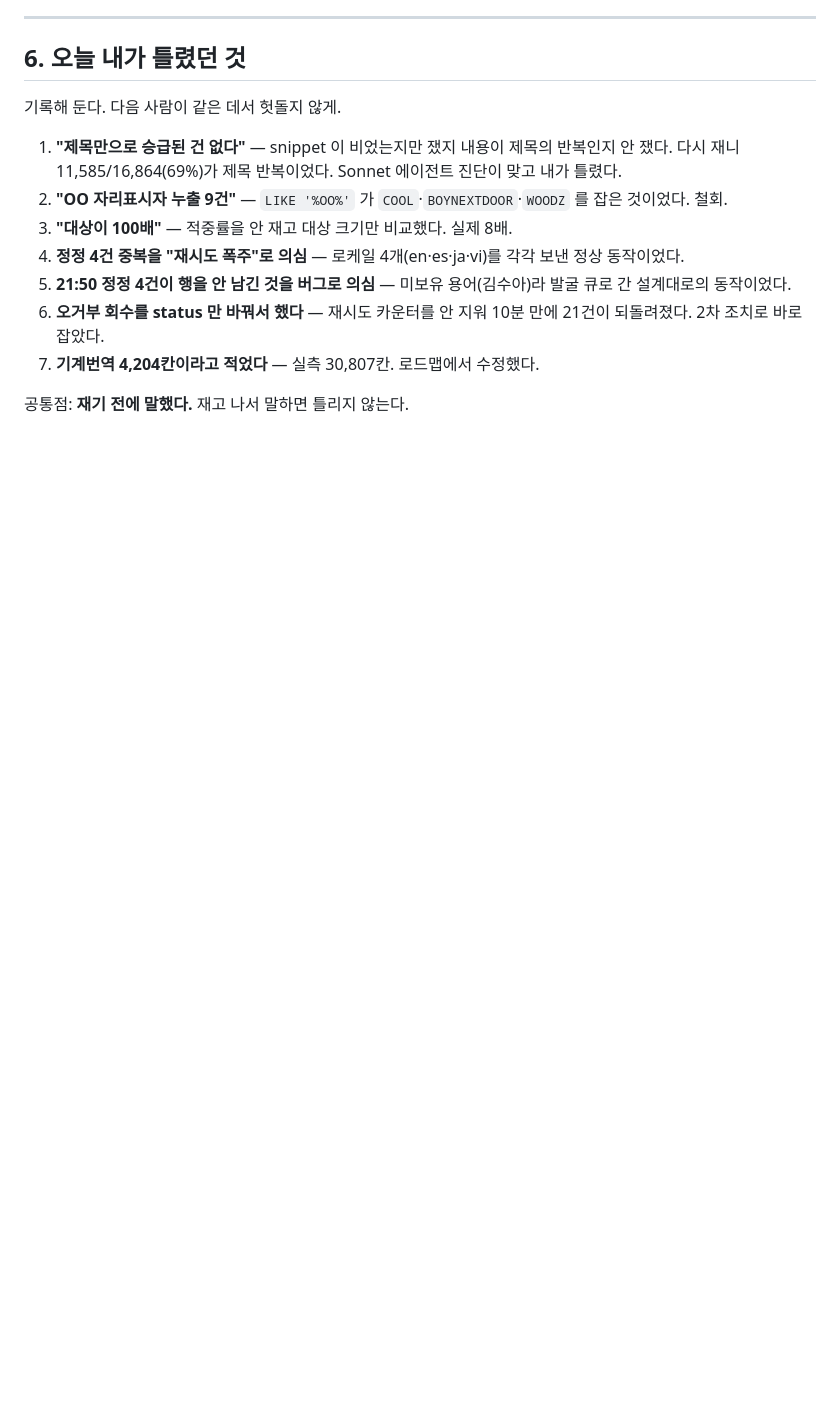
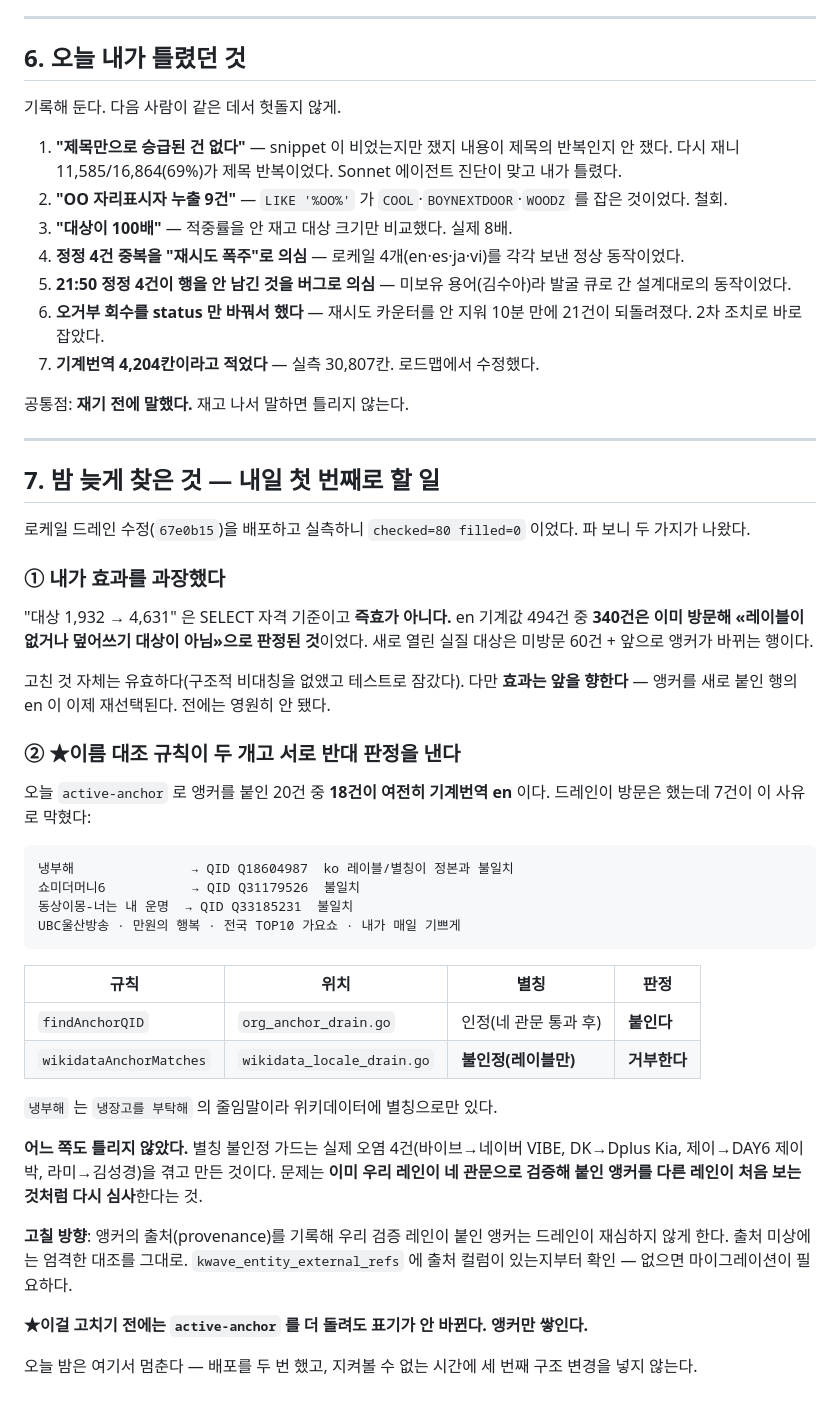
Before and after one commit to rickyjoo73/kdb, a Markdown page: docs/HANDOFF_20260916_NIGHT.md, the part around the change. Drawn GitHub-style; blank space fills up the shorter version.

````diff
--- a/docs/HANDOFF_20260916_NIGHT.md
+++ b/docs/HANDOFF_20260916_NIGHT.md
@@ -251,3 +251,51 @@ TDB 흡수                 0 / 48,000
 7. **기계번역 4,204칸이라고 적었다** — 실측 30,807칸. 로드맵에서 수정했다.
 
 공통점: **재기 전에 말했다.** 재고 나서 말하면 틀리지 않는다.
+
+---
+
+## 7. 밤 늦게 찾은 것 — 내일 첫 번째로 할 일
+
+로케일 드레인 수정(`67e0b15`)을 배포하고 실측하니 `checked=80 filled=0` 이었다.
+파 보니 두 가지가 나왔다.
+
+### ① 내가 효과를 과장했다
+
+"대상 1,932 → 4,631" 은 SELECT 자격 기준이고 **즉효가 아니다.** en 기계값 494건 중
+**340건은 이미 방문해 «레이블이 없거나 덮어쓰기 대상이 아님»으로 판정된 것**이었다.
+새로 열린 실질 대상은 미방문 60건 + 앞으로 앵커가 바뀌는 행이다.
+
+고친 것 자체는 유효하다(구조적 비대칭을 없앴고 테스트로 잠갔다). 다만 **효과는 앞을
+향한다** — 앵커를 새로 붙인 행의 en 이 이제 재선택된다. 전에는 영원히 안 됐다.
+
+### ② ★이름 대조 규칙이 두 개고 서로 반대 판정을 낸다
+
+오늘 `active-anchor` 로 앵커를 붙인 20건 중 **18건이 여전히 기계번역 en** 이다.
+드레인이 방문은 했는데 7건이 이 사유로 막혔다:
+
+```
+냉부해               → QID Q18604987  ko 레이블/별칭이 정본과 불일치
+쇼미더머니6           → QID Q31179526  불일치
+동상이몽-너는 내 운명  → QID Q33185231  불일치
+UBC울산방송 · 만원의 행복 · 전국 TOP10 가요쇼 · 내가 매일 기쁘게
+```
+
+| 규칙 | 위치 | 별칭 | 판정 |
+|---|---|---|---|
+| `findAnchorQID` | `org_anchor_drain.go` | 인정(네 관문 통과 후) | **붙인다** |
+| `wikidataAnchorMatches` | `wikidata_locale_drain.go` | **불인정(레이블만)** | **거부한다** |
+
+`냉부해` 는 `냉장고를 부탁해` 의 줄임말이라 위키데이터에 별칭으로만 있다.
+
+**어느 쪽도 틀리지 않았다.** 별칭 불인정 가드는 실제 오염 4건(바이브→네이버 VIBE,
+DK→Dplus Kia, 제이→DAY6 제이 박, 라미→김성경)을 겪고 만든 것이다. 문제는 **이미 우리
+레인이 네 관문으로 검증해 붙인 앵커를 다른 레인이 처음 보는 것처럼 다시 심사**한다는 것.
+
+**고칠 방향**: 앵커의 출처(provenance)를 기록해 우리 검증 레인이 붙인 앵커는 드레인이
+재심하지 않게 한다. 출처 미상에는 엄격한 대조를 그대로. `kwave_entity_external_refs`
+에 출처 컬럼이 있는지부터 확인 — 없으면 마이그레이션이 필요하다.
+
+**★이걸 고치기 전에는 `active-anchor` 를 더 돌려도 표기가 안 바뀐다. 앵커만 쌓인다.**
+
+오늘 밤은 여기서 멈춘다 — 배포를 두 번 했고, 지켜볼 수 없는 시간에 세 번째 구조 변경을
+넣지 않는다.
````
Also changed, not shown: docs/ROADMAP_20260916.md (+44 -2 lines).
